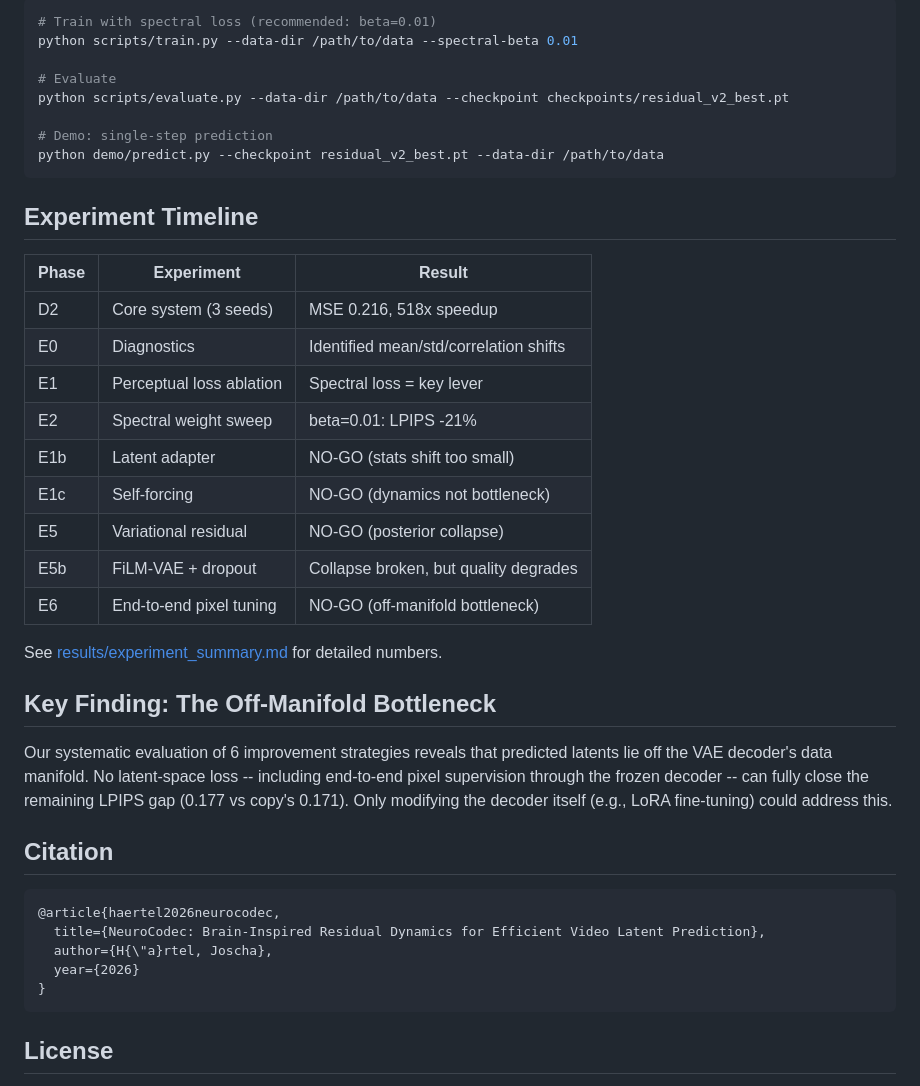
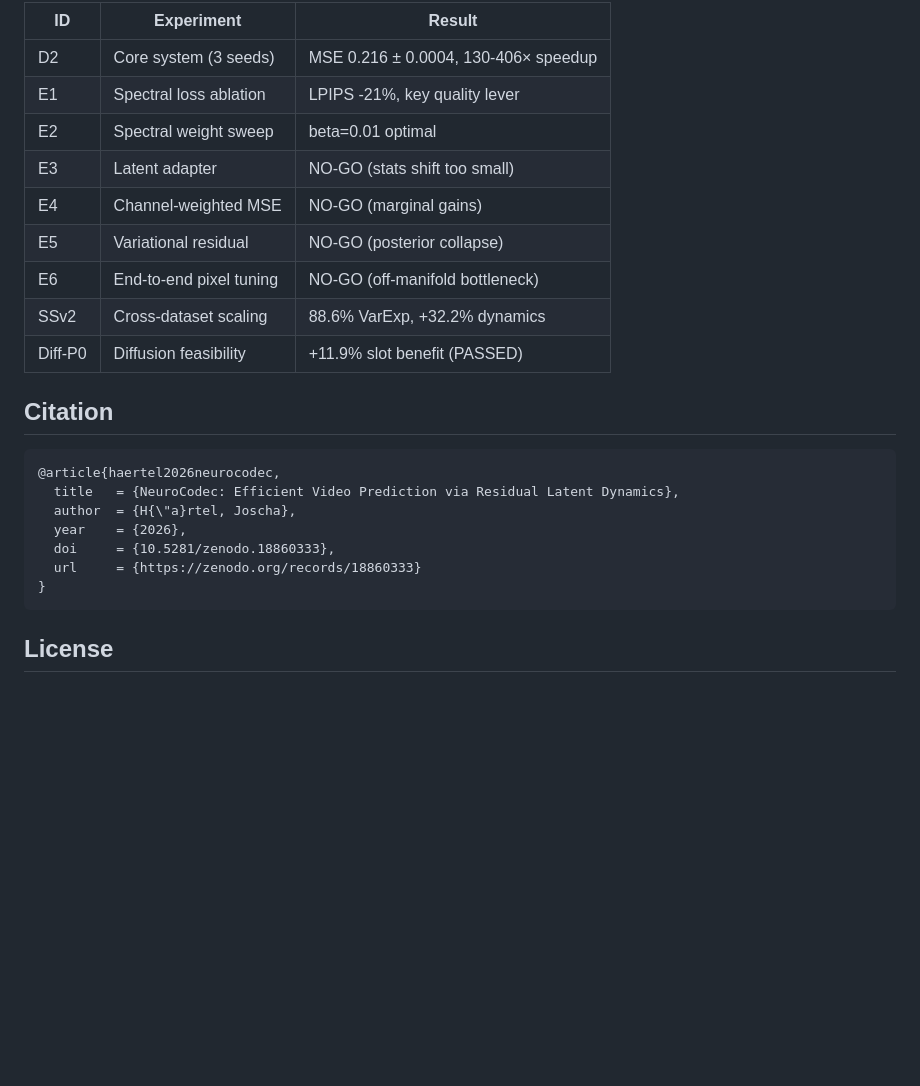
Before and after one commit to dukejosch4/NeuroCodec, a Markdown page: README.md, the part around one of its changes. Drawn GitHub-style; blank space fills up the shorter version.

````diff
--- a/README.md
+++ b/README.md
@@ -61,42 +153,25 @@ NeuroCodec/
 
-```bash
-# Train with spectral loss (recommended: beta=0.01)
-python scripts/train.py --data-dir /path/to/data --spectral-beta 0.01
-
-# Evaluate
-python scripts/evaluate.py --data-dir /path/to/data --checkpoint checkpoints/residual_v2_best.pt
-
-# Demo: single-step prediction
-python demo/predict.py --checkpoint residual_v2_best.pt --data-dir /path/to/data
-```
-
-## Experiment Timeline
-
-| Phase | Experiment | Result |
-|-------|-----------|--------|
-| D2 | Core system (3 seeds) | MSE 0.216, 518x speedup |
-| E0 | Diagnostics | Identified mean/std/correlation shifts |
-| E1 | Perceptual loss ablation | Spectral loss = key lever |
-| E2 | Spectral weight sweep | beta=0.01: LPIPS -21% |
-| E1b | Latent adapter | NO-GO (stats shift too small) |
-| E1c | Self-forcing | NO-GO (dynamics not bottleneck) |
+| ID | Experiment | Result |
+|----|-----------|--------|
+| D2 | Core system (3 seeds) | MSE 0.216 ± 0.0004, 130-406× speedup |
+| E1 | Spectral loss ablation | LPIPS -21%, key quality lever |
+| E2 | Spectral weight sweep | beta=0.01 optimal |
+| E3 | Latent adapter | NO-GO (stats shift too small) |
+| E4 | Channel-weighted MSE | NO-GO (marginal gains) |
 | E5 | Variational residual | NO-GO (posterior collapse) |
-| E5b | FiLM-VAE + dropout | Collapse broken, but quality degrades |
 | E6 | End-to-end pixel tuning | NO-GO (off-manifold bottleneck) |
-
-See [results/experiment_summary.md](results/experiment_summary.md) for detailed numbers.
-
-## Key Finding: The Off-Manifold Bottleneck
-
-Our systematic evaluation of 6 improvement strategies reveals that predicted latents lie off the VAE decoder's data manifold. No latent-space loss -- including end-to-end pixel supervision through the frozen decoder -- can fully close the remaining LPIPS gap (0.177 vs copy's 0.171). Only modifying the decoder itself (e.g., LoRA fine-tuning) could address this.
+| SSv2 | Cross-dataset scaling | 88.6% VarExp, +32.2% dynamics |
+| Diff-P0 | Diffusion feasibility | +11.9% slot benefit (PASSED) |
 
 ## Citation
 
 ```bibtex
 @article{haertel2026neurocodec,
-  title={NeuroCodec: Brain-Inspired Residual Dynamics for Efficient Video Latent Prediction},
-  author={H{\"a}rtel, Joscha},
-  year={2026}
+  title   = {NeuroCodec: Efficient Video Prediction via Residual Latent Dynamics},
+  author  = {H{\"a}rtel, Joscha},
+  year    = {2026},
+  doi     = {10.5281/zenodo.18860333},
+  url     = {https://zenodo.org/records/18860333}
 }
 ```
 
````
Also changed, not shown: other parts of README.md (+125 -33 lines), assets/comparison_00_easy.png (added), assets/off_manifold.jpg (added), assets/residual_update.jpg (added), assets/slot_compression.jpg (added), 1 other file.
